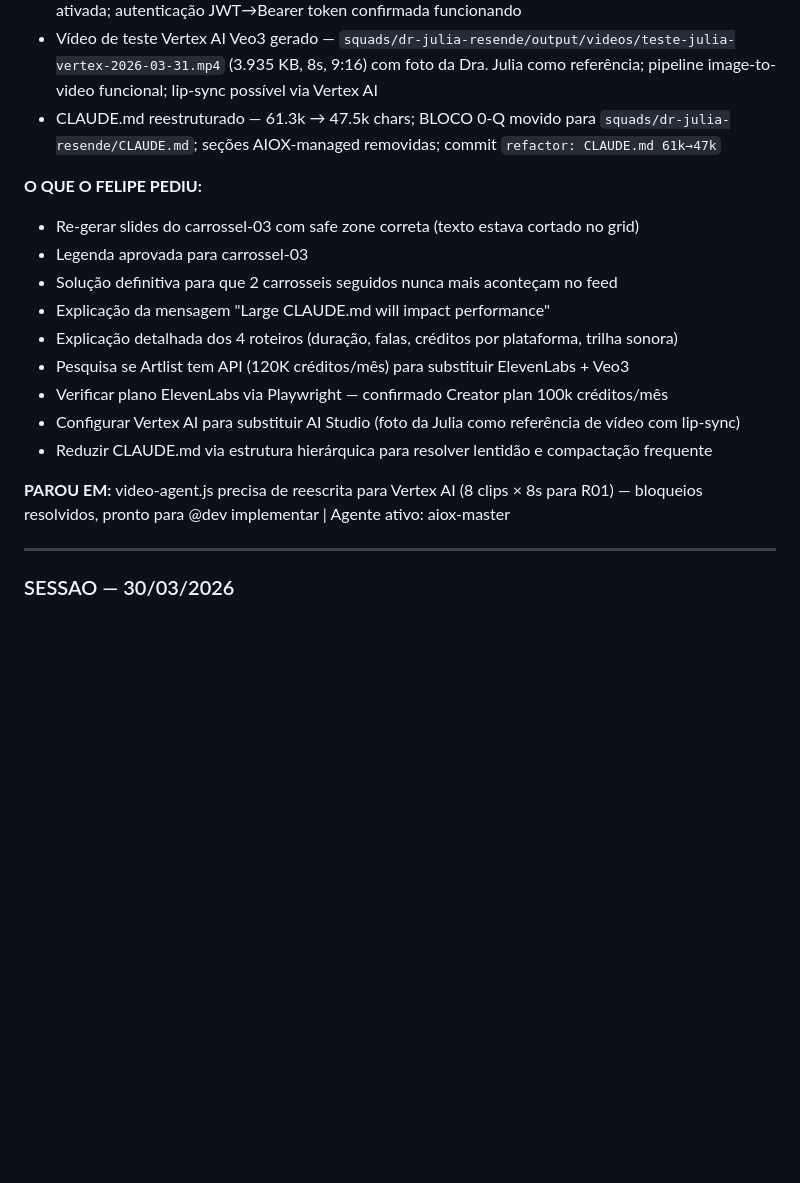
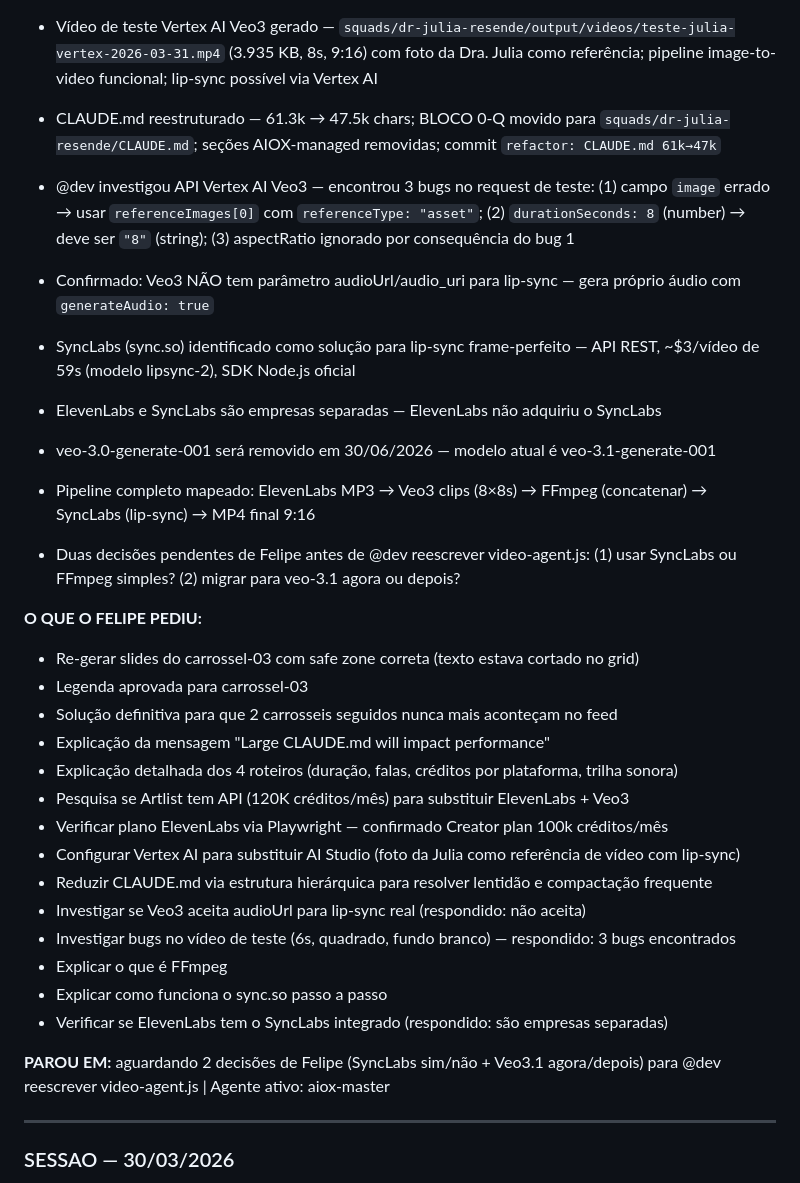
Before and after one commit to felipeeaugusto/Projeto-O-Poder-Da-Rotina, a Markdown page: PROJETO-STATUS.md, the part around the change. Drawn GitHub-style; blank space fills up the shorter version.

Commit message:
chore: caderno atualizado — sessão 2026-03-31 (investigação Veo3 + SyncLabs)

```diff
--- a/PROJETO-STATUS.md
+++ b/PROJETO-STATUS.md
@@ -89,6 +89,14 @@
 - Vídeo de teste Vertex AI Veo3 gerado — `squads/dr-julia-resende/output/videos/teste-julia-vertex-2026-03-31.mp4` (3.935 KB, 8s, 9:16) com foto da Dra. Julia como referência; pipeline image-to-video funcional; lip-sync possível via Vertex AI
 - CLAUDE.md reestruturado — 61.3k → 47.5k chars; BLOCO 0-Q movido para `squads/dr-julia-resende/CLAUDE.md`; seções AIOX-managed removidas; commit `refactor: CLAUDE.md 61k→47k`
 
+- @dev investigou API Vertex AI Veo3 — encontrou 3 bugs no request de teste: (1) campo `image` errado → usar `referenceImages[0]` com `referenceType: "asset"`; (2) `durationSeconds: 8` (number) → deve ser `"8"` (string); (3) aspectRatio ignorado por consequência do bug 1
+- Confirmado: Veo3 NÃO tem parâmetro audioUrl/audio_uri para lip-sync — gera próprio áudio com `generateAudio: true`
+- SyncLabs (sync.so) identificado como solução para lip-sync frame-perfeito — API REST, ~$3/vídeo de 59s (modelo lipsync-2), SDK Node.js oficial
+- ElevenLabs e SyncLabs são empresas separadas — ElevenLabs não adquiriu o SyncLabs
+- veo-3.0-generate-001 será removido em 30/06/2026 — modelo atual é veo-3.1-generate-001
+- Pipeline completo mapeado: ElevenLabs MP3 → Veo3 clips (8×8s) → FFmpeg (concatenar) → SyncLabs (lip-sync) → MP4 final 9:16
+- Duas decisões pendentes de Felipe antes de @dev reescrever video-agent.js: (1) usar SyncLabs ou FFmpeg simples? (2) migrar para veo-3.1 agora ou depois?
+
 **O QUE O FELIPE PEDIU:**
 - Re-gerar slides do carrossel-03 com safe zone correta (texto estava cortado no grid)
 - Legenda aprovada para carrossel-03
@@ -99,8 +107,13 @@
 - Verificar plano ElevenLabs via Playwright — confirmado Creator plan 100k créditos/mês
 - Configurar Vertex AI para substituir AI Studio (foto da Julia como referência de vídeo com lip-sync)
 - Reduzir CLAUDE.md via estrutura hierárquica para resolver lentidão e compactação frequente
+- Investigar se Veo3 aceita audioUrl para lip-sync real (respondido: não aceita)
+- Investigar bugs no vídeo de teste (6s, quadrado, fundo branco) — respondido: 3 bugs encontrados
+- Explicar o que é FFmpeg
+- Explicar como funciona o sync.so passo a passo
+- Verificar se ElevenLabs tem o SyncLabs integrado (respondido: são empresas separadas)
 
-**PAROU EM:** video-agent.js precisa de reescrita para Vertex AI (8 clips × 8s para R01) — bloqueios resolvidos, pronto para @dev implementar | Agente ativo: aiox-master
+**PAROU EM:** aguardando 2 decisões de Felipe (SyncLabs sim/não + Veo3.1 agora/depois) para @dev reescrever video-agent.js | Agente ativo: aiox-master
 
 ---
 
```
